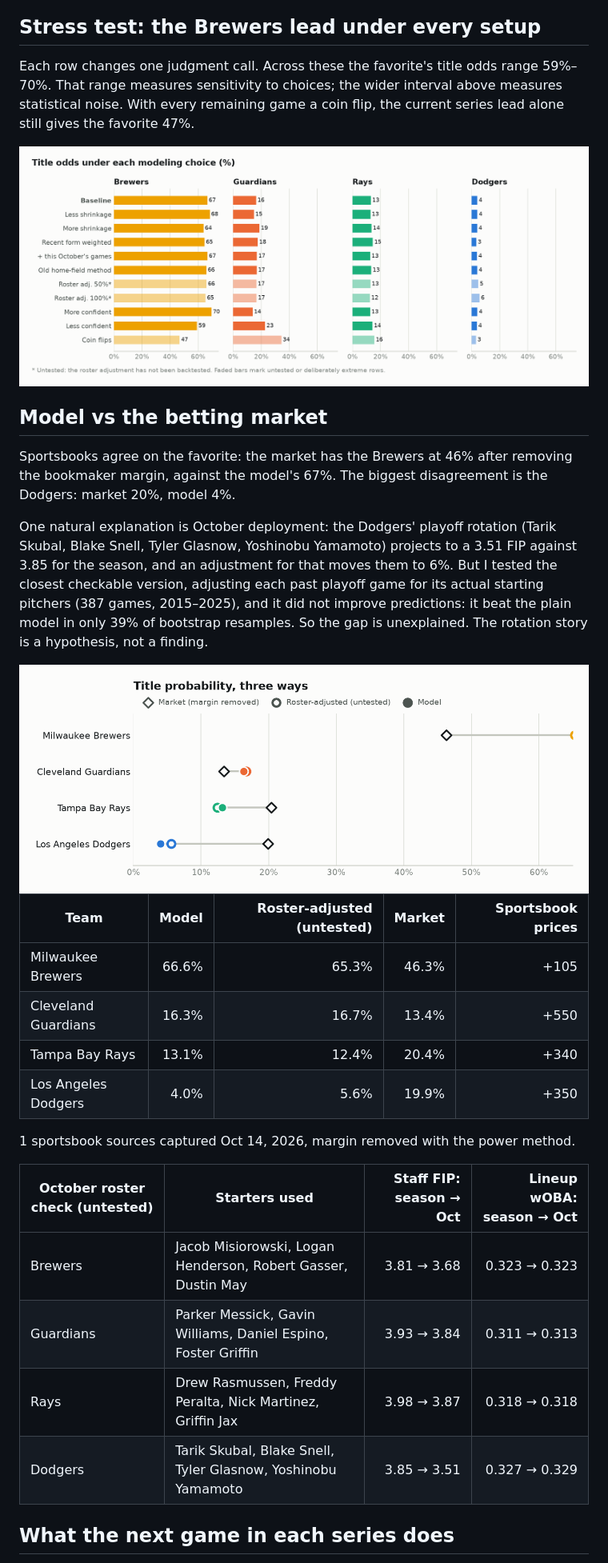
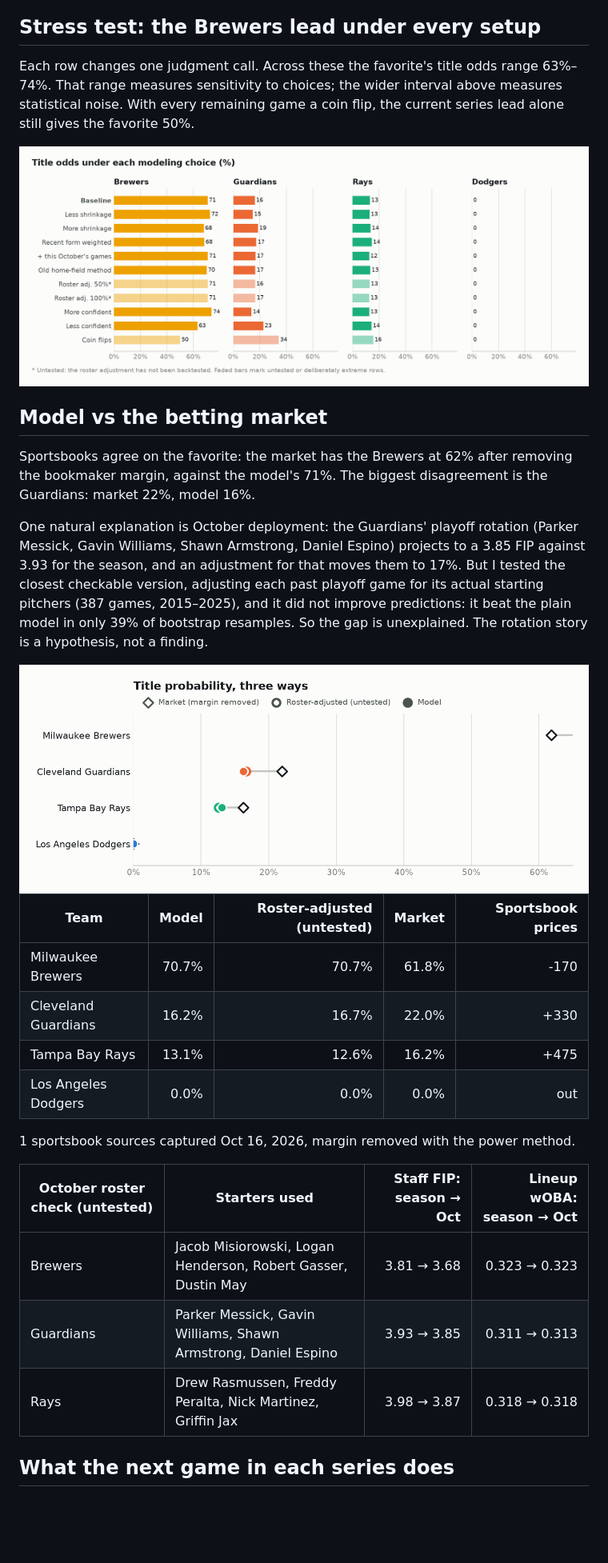
Before and after one commit to dipgip/mlb-WS-forecast, a Markdown page: report/REPORT.md, the part around one of its changes. Shown at 80% size. Rendered like a GitHub page; pictures changed too: report/figures/market-light.png, report/figures/sensitivity-light.png; blank space fills up the shorter version.

```diff
--- a/report/REPORT.md
+++ b/report/REPORT.md
@@ -132,7 +132,7 @@ Of 11 World Series since 2015, the model's favorite won 8. Counting only clear f
 
 ## Stress test: the Brewers lead under every setup
 
-Each row changes one judgment call. Across these the favorite's title odds range 59%–70%. That range measures sensitivity to choices; the wider interval above measures statistical noise. With every remaining game a coin flip, the current series lead alone still gives the favorite 47%.
+Each row changes one judgment call. Across these the favorite's title odds range 63%–74%. That range measures sensitivity to choices; the wider interval above measures statistical noise. With every remaining game a coin flip, the current series lead alone still gives the favorite 50%.
 
 <picture>
   <source media="(prefers-color-scheme: dark)" srcset="figures/sensitivity-dark.png">
@@ -141,9 +141,9 @@ Each row changes one judgment call. Across these the favorite's title odds range
 
 ## Model vs the betting market
 
-Sportsbooks agree on the favorite: the market has the Brewers at 46% after removing the bookmaker margin, against the model's 67%. The biggest disagreement is the Dodgers: market 20%, model 4%.
+Sportsbooks agree on the favorite: the market has the Brewers at 62% after removing the bookmaker margin, against the model's 71%. The biggest disagreement is the Guardians: market 22%, model 16%.
 
-One natural explanation is October deployment: the Dodgers' playoff rotation (Tarik Skubal, Blake Snell, Tyler Glasnow, Yoshinobu Yamamoto) projects to a 3.51 FIP against 3.85 for the season, and an adjustment for that moves them to 6%. But I tested the closest checkable version, adjusting each past playoff game for its actual starting pitchers (387 games, 2015–2025), and it did not improve predictions: it beat the plain model in only 39% of bootstrap resamples. So the gap is unexplained. The rotation story is a hypothesis, not a finding.
+One natural explanation is October deployment: the Guardians' playoff rotation (Parker Messick, Gavin Williams, Shawn Armstrong, Daniel Espino) projects to a 3.85 FIP against 3.93 for the season, and an adjustment for that moves them to 17%. But I tested the closest checkable version, adjusting each past playoff game for its actual starting pitchers (387 games, 2015–2025), and it did not improve predictions: it beat the plain model in only 39% of bootstrap resamples. So the gap is unexplained. The rotation story is a hypothesis, not a finding.
 
 <picture>
   <source media="(prefers-color-scheme: dark)" srcset="figures/market-dark.png">
@@ -152,19 +152,18 @@ One natural explanation is October deployment: the Dodgers' playoff rotation (Ta
 
 | Team | Model | Roster-adjusted (untested) | Market | Sportsbook prices |
 | --- | ---: | ---: | ---: | ---: |
-| Milwaukee Brewers | 66.6% | 65.3% | 46.3% | +105 |
-| Cleveland Guardians | 16.3% | 16.7% | 13.4% | +550 |
-| Tampa Bay Rays | 13.1% | 12.4% | 20.4% | +340 |
-| Los Angeles Dodgers | 4.0% | 5.6% | 19.9% | +350 |
+| Milwaukee Brewers | 70.7% | 70.7% | 61.8% | -170 |
+| Cleveland Guardians | 16.2% | 16.7% | 22.0% | +330 |
+| Tampa Bay Rays | 13.1% | 12.6% | 16.2% | +475 |
+| Los Angeles Dodgers | 0.0% | 0.0% | 0.0% | out |
 
-1 sportsbook sources captured Oct 14, 2026, margin removed with the power method.
+1 sportsbook sources captured Oct 16, 2026, margin removed with the power method.
 
 | October roster check (untested) | Starters used | Staff FIP: season → Oct | Lineup wOBA: season → Oct |
 | --- | --- | ---: | ---: |
 | Brewers | Jacob Misiorowski, Logan Henderson, Robert Gasser, Dustin May | 3.81 → 3.68 | 0.323 → 0.323 |
-| Guardians | Parker Messick, Gavin Williams, Daniel Espino, Foster Griffin | 3.93 → 3.84 | 0.311 → 0.313 |
+| Guardians | Parker Messick, Gavin Williams, Shawn Armstrong, Daniel Espino | 3.93 → 3.85 | 0.311 → 0.313 |
 | Rays | Drew Rasmussen, Freddy Peralta, Nick Martinez, Griffin Jax | 3.98 → 3.87 | 0.318 → 0.318 |
-| Dodgers | Tarik Skubal, Blake Snell, Tyler Glasnow, Yoshinobu Yamamoto | 3.85 → 3.51 | 0.327 → 0.329 |
 
 ## What the next game in each series does
 
```
Also changed, not shown: other parts of report/REPORT.md (+32 -34 lines), LOG.md (+28 -0 lines), report/figures/market-dark.png, report/figures/odds-dark.png, report/figures/odds-light.png, report/figures/sensitivity-dark.png, 4 other files.
